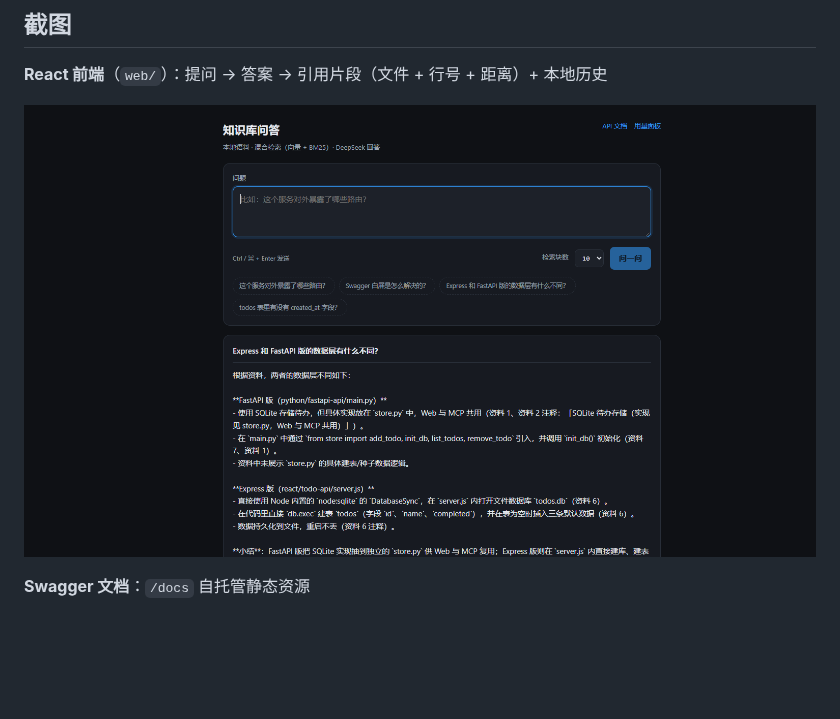
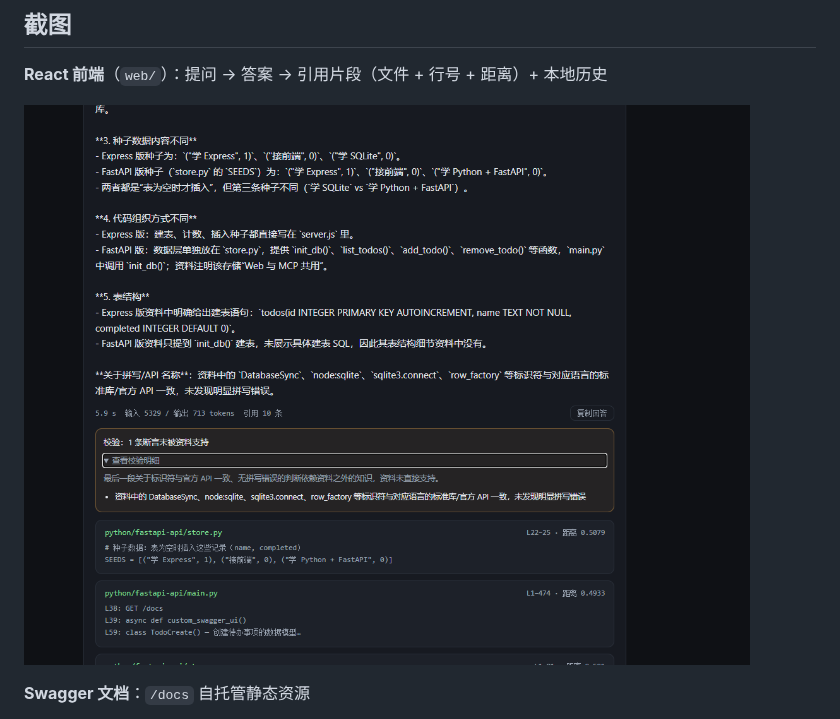
Before and after one commit to Aozak1Aok0/todo-rag, a Markdown page: README.md, the part around the change. Rendered like a GitHub page; pictures changed too: docs/screenshots/react-ui-verify-2.png (added), docs/screenshots/react-ui.png (deleted); blank space fills up the shorter version.

```diff
--- a/README.md
+++ b/README.md
@@ -22,7 +22,7 @@
 
 **React 前端**（`web/`）：提问 → 答案 → 引用片段（文件 + 行号 + 距离）+ 本地历史
 
-![React 前端](docs/screenshots/react-ui.png)
+![React 前端（含校验条）](docs/screenshots/react-ui-verify-2.png)
 
 **Swagger 文档**：`/docs` 自托管静态资源
 
```
Also changed, not shown: deploy/hf-space/README.md (added, +22 -0 lines), docs/deploy.md (added, +68 -0 lines), docs/screenshots/react-ui-verify-1.png (added), 1 other file.
